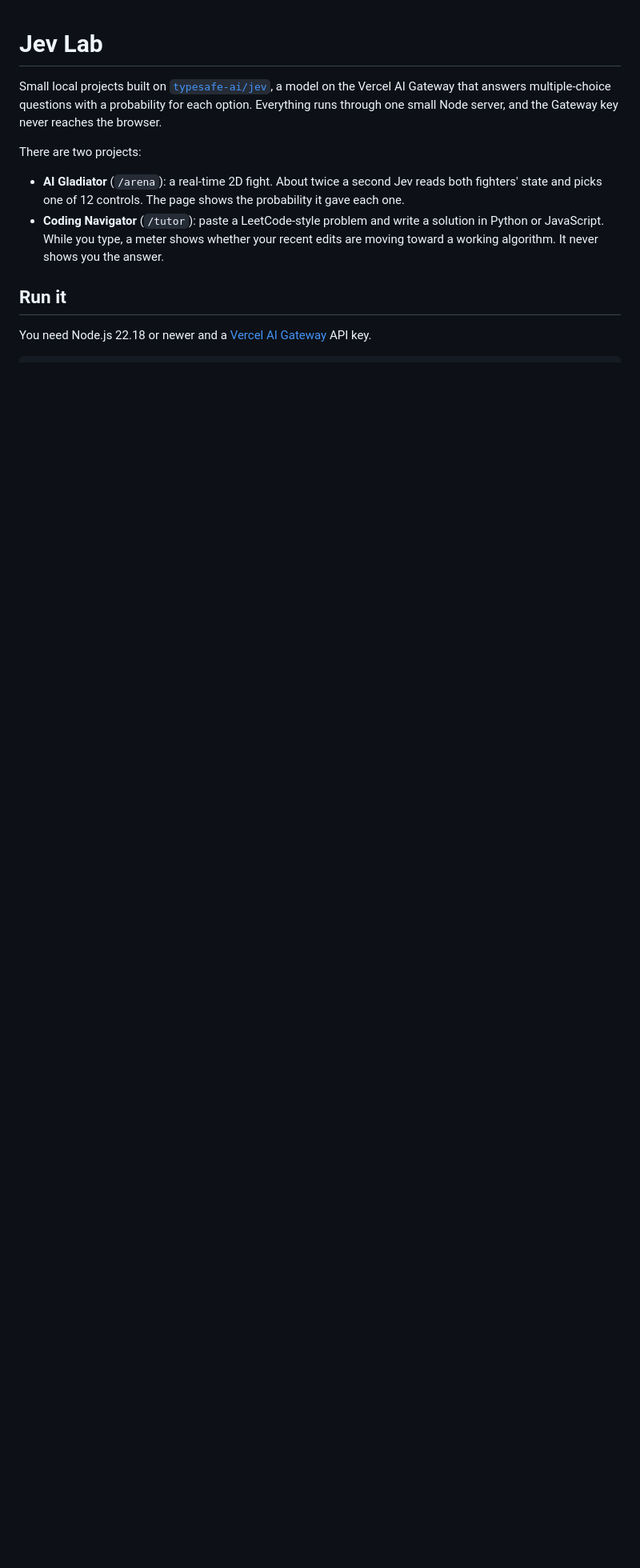
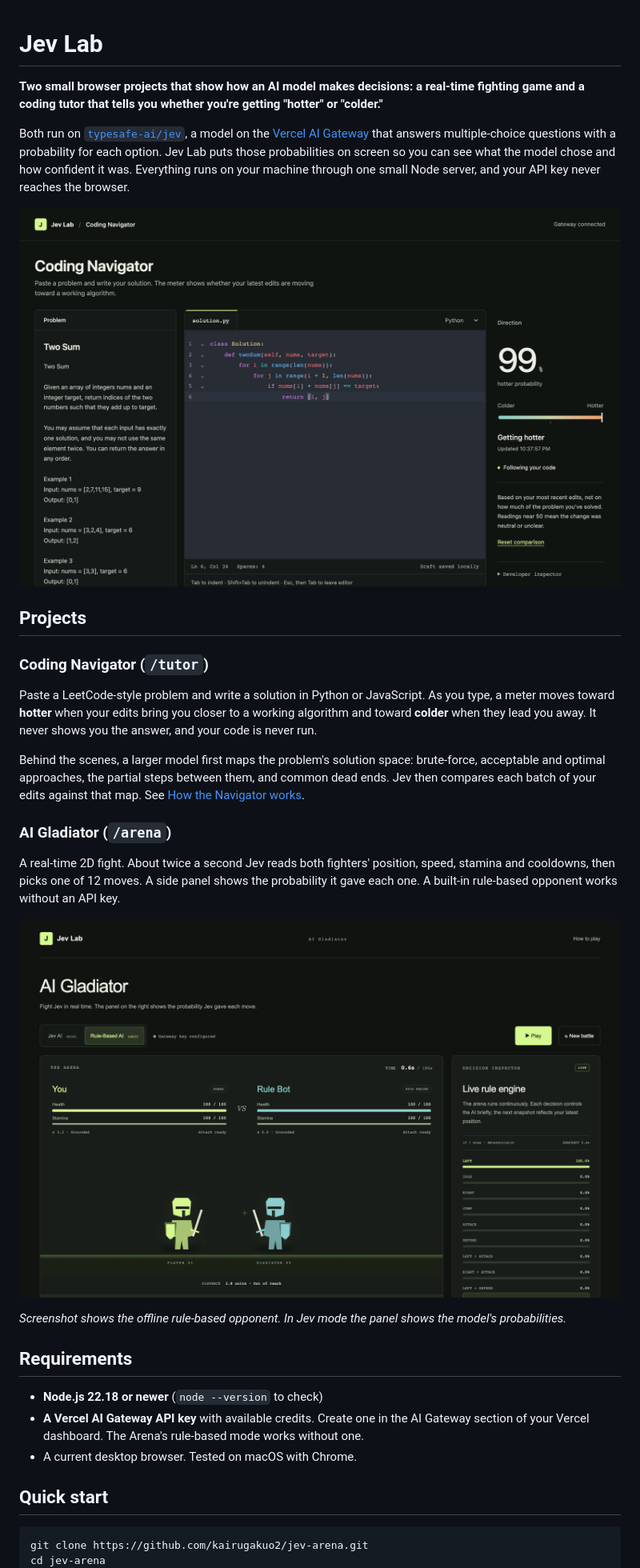
Before and after one commit to kairugakuo2/jev-arena, a Markdown page: README.md, the part around one of its changes. Shown at 80% size. Drawn GitHub-style; pictures changed too: docs/images/arena.png (added), docs/images/navigator.png (added); blank space fills up the shorter version.

````diff
--- a/README.md
+++ b/README.md
@@ -1,15 +1,36 @@
 # Jev Lab
 
-Small local projects built on [`typesafe-ai/jev`](https://vercel.com/kb/guide/typesafe-jev-and-ai-sdk), a model on the Vercel AI Gateway that answers multiple-choice questions with a probability for each option. Everything runs through one small Node server, and the Gateway key never reaches the browser.
+**Two small browser projects that show how an AI model makes decisions: a real-time fighting game and a coding tutor that tells you whether you're getting "hotter" or "colder."**
 
-There are two projects:
+Both run on [`typesafe-ai/jev`](https://vercel.com/kb/guide/typesafe-jev-and-ai-sdk), a model on the [Vercel AI Gateway](https://vercel.com/docs/ai-gateway) that answers multiple-choice questions with a probability for each option. Jev Lab puts those probabilities on screen so you can see what the model chose and how confident it was. Everything runs on your machine through one small Node server, and your API key never reaches the browser.
 
-- **AI Gladiator** (`/arena`): a real-time 2D fight. About twice a second Jev reads both fighters' state and picks one of 12 controls. The page shows the probability it gave each one.
-- **Coding Navigator** (`/tutor`): paste a LeetCode-style problem and write a solution in Python or JavaScript. While you type, a meter shows whether your recent edits are moving toward a working algorithm. It never shows you the answer.
+![Coding Navigator: a brute-force Two Sum solution in the editor, with the meter reading 99% hotter](docs/images/navigator.png)
 
-## Run it
+## Projects
 
-You need Node.js 22.18 or newer and a [Vercel AI Gateway](https://vercel.com/docs/ai-gateway) API key.
+### Coding Navigator (`/tutor`)
+
+Paste a LeetCode-style problem and write a solution in Python or JavaScript. As you type, a meter moves toward **hotter** when your edits bring you closer to a working algorithm and toward **colder** when they lead you away. It never shows you the answer, and your code is never run.
+
+Behind the scenes, a larger model first maps the problem's solution space: brute-force, acceptable and optimal approaches, the partial steps between them, and common dead ends. Jev then compares each batch of your edits against that map. See [How the Navigator works](#how-the-navigator-works).
+
+### AI Gladiator (`/arena`)
+
+A real-time 2D fight. About twice a second Jev reads both fighters' position, speed, stamina and cooldowns, then picks one of 12 moves. A side panel shows the probability it gave each one. A built-in rule-based opponent works without an API key.
+
+![AI Gladiator: two fighters in the arena, with the decision panel listing a probability for each of the 12 moves](docs/images/arena.png)
+
+*Screenshot shows the offline rule-based opponent. In Jev mode the panel shows the model's probabilities.*
+
+## Requirements
+
+- **Node.js 22.18 or newer** (`node --version` to check)
+- **A Vercel AI Gateway API key** with available credits. Create one in the AI Gateway section of your Vercel dashboard. The Arena's rule-based mode works without one.
+- A current desktop browser. Tested on macOS with Chrome.
+
+## Quick start
 
 ```sh
+git clone https://github.com/kairugakuo2/jev-arena.git
+cd jev-arena
 npm install
````
Also changed, not shown: other parts of README.md (+64 -25 lines), docs/images/dashboard.png (added), 1 other file.
